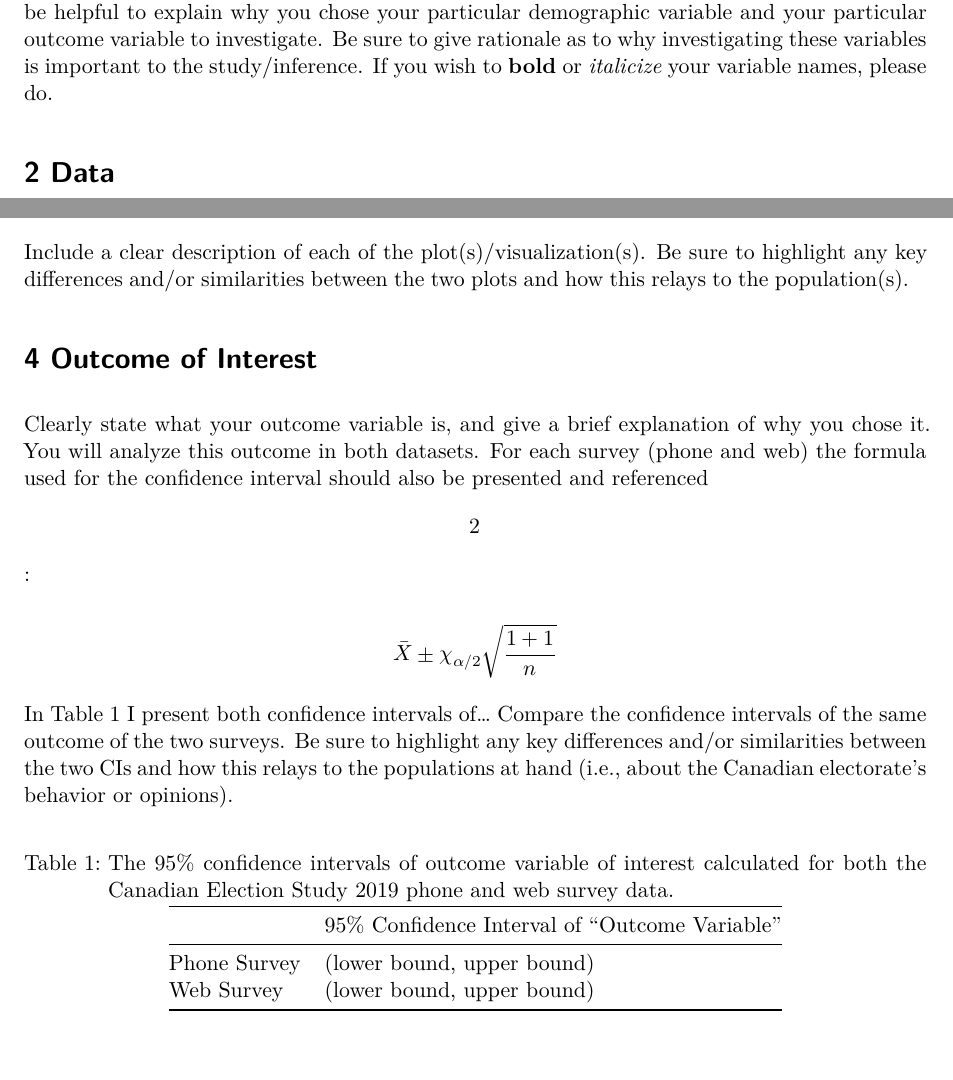
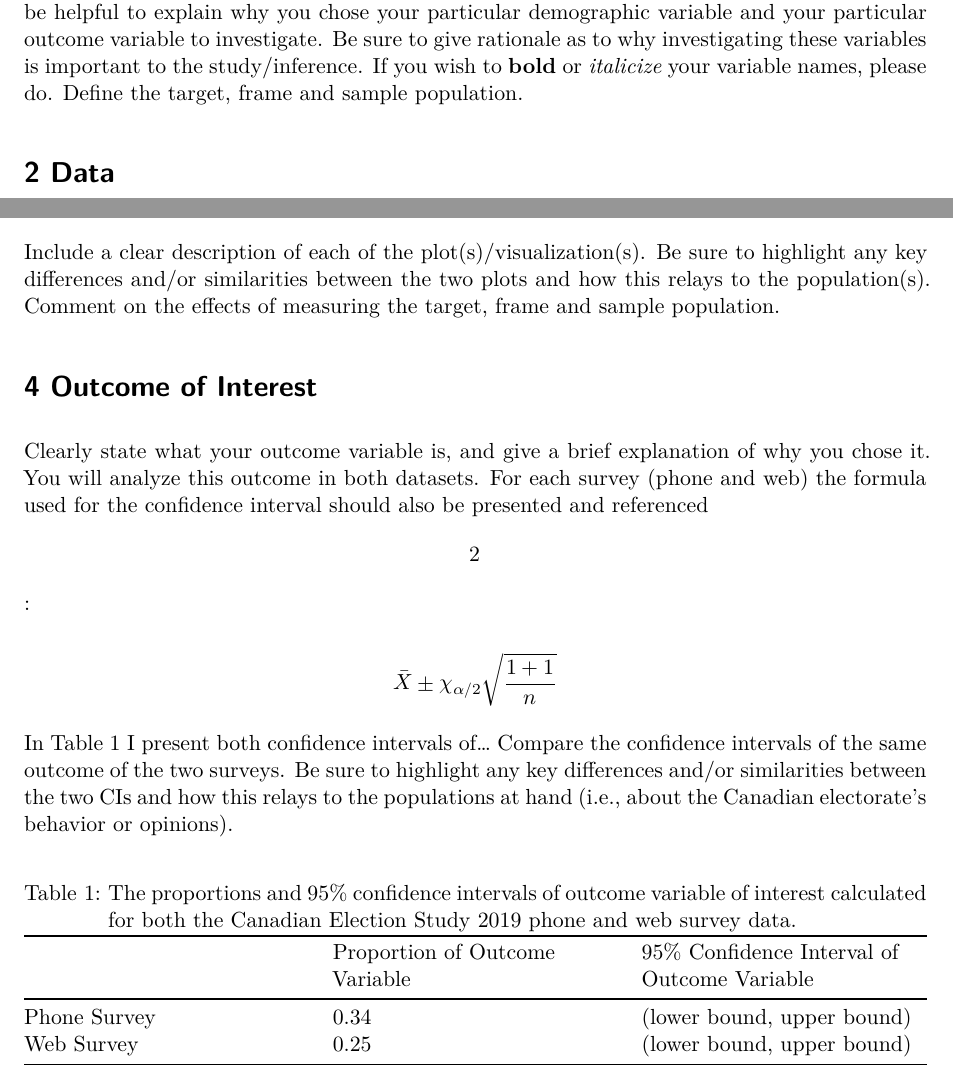
Before and after one commit to SamanthaJoCaetano/STA304-W25-Assignment1, a Quarto document (Assignment1-startercode.qmd): two parts of pages 1 and 2 of 3, joined at a grey line, cut so that both start at the same text. Rendered offline with R 4.5, knitr and Pandoc in place of Quarto, then LaTeX, with nearby package versions.

Commit message:
updating starter code

````diff
--- a/Assignment1-startercode.qmd
+++ b/Assignment1-startercode.qmd
@@ -20,7 +20,7 @@ web_data <- read_csv("ces_web.csv")
 
 # 1 Introduction
 
-In this section you will briefly describe your report. Explain the importance of the subsequent analysis and prepare the reader for what they will read in the subsequent sections. Explain the goal/topic of the survey/study and the TWO variables you selected of interest here. It might be helpful to explain why you chose your particular demographic variable and your particular outcome variable to investigate. Be sure to give rationale as to why investigating these variables is important to the study/inference. If you wish to **bold** or *italicize* your variable names, please do.
+In this section you will briefly describe your report. Explain the importance of the subsequent analysis and prepare the reader for what they will read in the subsequent sections. Explain the goal/topic of the survey/study and the TWO variables you selected of interest here. It might be helpful to explain why you chose your particular demographic variable and your particular outcome variable to investigate. Be sure to give rationale as to why investigating these variables is important to the study/inference. If you wish to **bold** or *italicize* your variable names, please do. Define the target, frame and sample population.
 
 # 2 Data
 
@@ -72,7 +72,7 @@ hist(web_data$cps19_gender)
 
 ```
 
-Include a clear description of each of the plot(s)/visualization(s). Be sure to highlight any key differences and/or similarities between the two plots and how this relays to the population(s).
+Include a clear description of each of the plot(s)/visualization(s). Be sure to highlight any key differences and/or similarities between the two plots and how this relays to the population(s). Comment on the effects of measuring the target, frame and sample population.
 
 # 4 Outcome of Interest
 
@@ -88,12 +88,12 @@ $$\bar{X} \pm \chi_{\alpha/2} \sqrt{\frac{1+1}{n}}$$
 
 In Table 1 I present both confidence intervals of... Compare the confidence intervals of the same outcome of the two surveys. Be sure to highlight any key differences and/or similarities between the two CIs and how this relays to the populations at hand (i.e., about the Canadian electorate's behavior or opinions).
 
-|              | 95% Confidence Interval of "Outcome Variable" |
-|--------------|-----------------------------------------------|
-| Phone Survey | (lower bound, upper bound)                    |
-| Web Survey   | (lower bound, upper bound)                    |
+|   | Proportion of Outcome Variable | 95% Confidence Interval of Outcome Variable |
+|----|----|----|
+| Phone Survey | 0.34 | (lower bound, upper bound) |
+| Web Survey | 0.25 | (lower bound, upper bound) |
 
-: The 95% confidence intervals of outcome variable of interest calculated for both the Canadian Election Study 2019 phone and web survey data.
+: The proportions and 95% confidence intervals of outcome variable of interest calculated for both the Canadian Election Study 2019 phone and web survey data.
 
 # 5 Comparative Analysis
 
````
